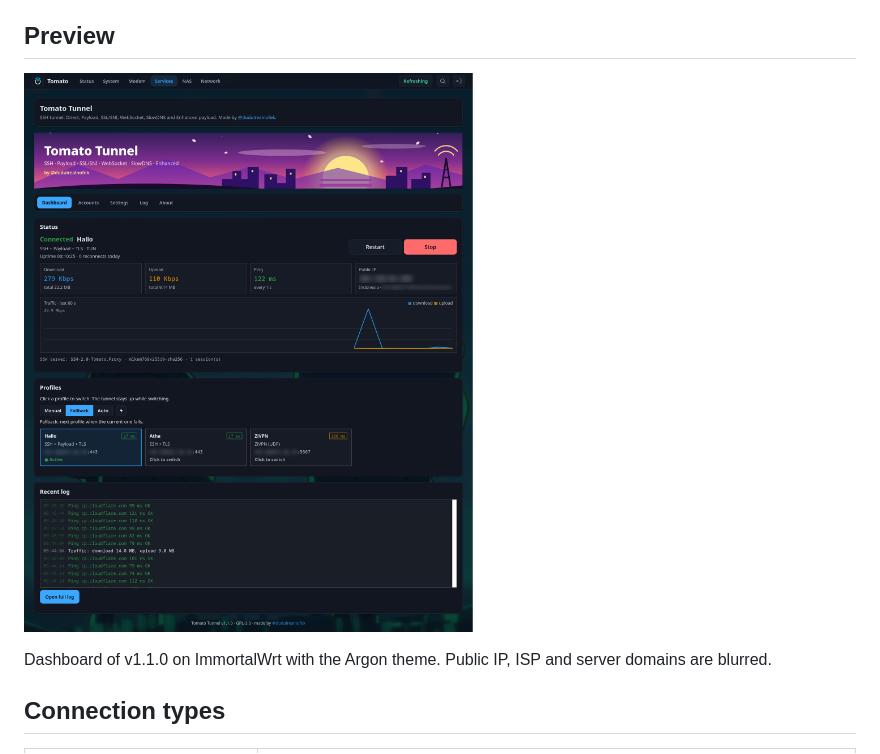
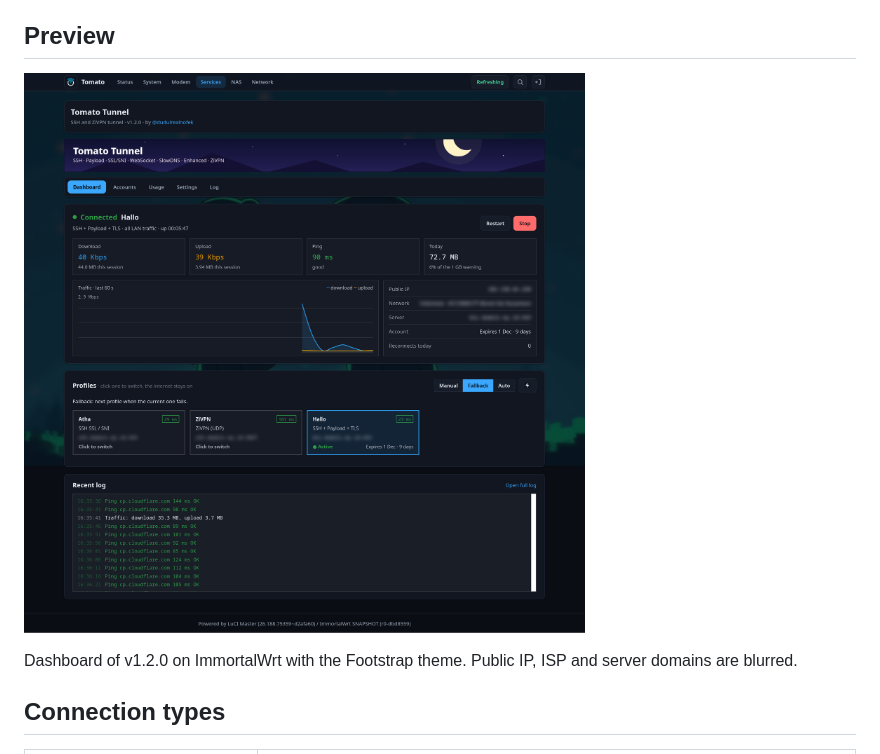
Before and after one commit to dudul19/luci-app-tomato-tunnel, a Markdown page: README.md, the part around the change. Drawn GitHub-style; pictures changed too: docs/screenshots/dashboard.png.

Commit message:
README: new dashboard screenshot (v1.2.0, Footstrap)

```diff
--- a/README.md
+++ b/README.md
@@ -8,7 +8,7 @@ ZiVPN works like the ZiVPN app: host, port and password only.
 
 ![Dashboard](docs/screenshots/dashboard.png)
 
-Dashboard of v1.1.0 on ImmortalWrt with the Argon theme. Public IP, ISP and server domains are blurred.
+Dashboard of v1.2.0 on ImmortalWrt with the Footstrap theme. Public IP, ISP and server domains are blurred.
 
 ## Connection types
 
```
